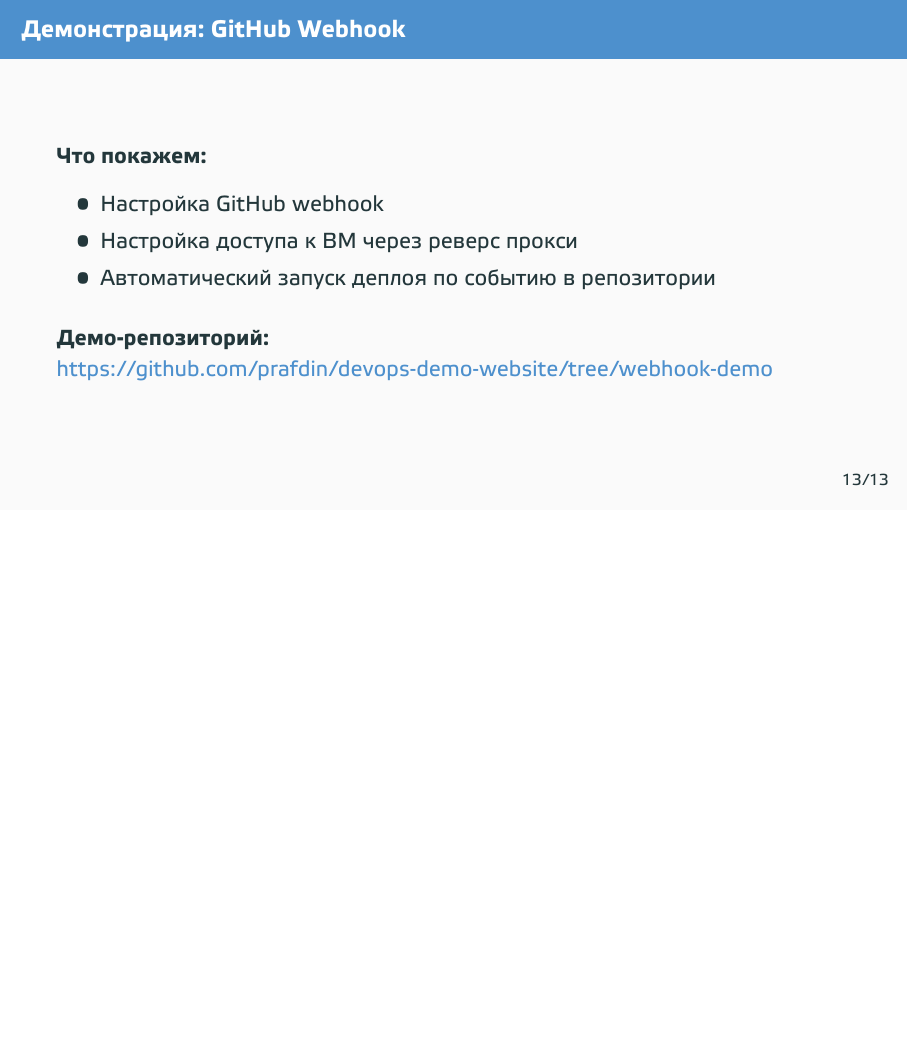
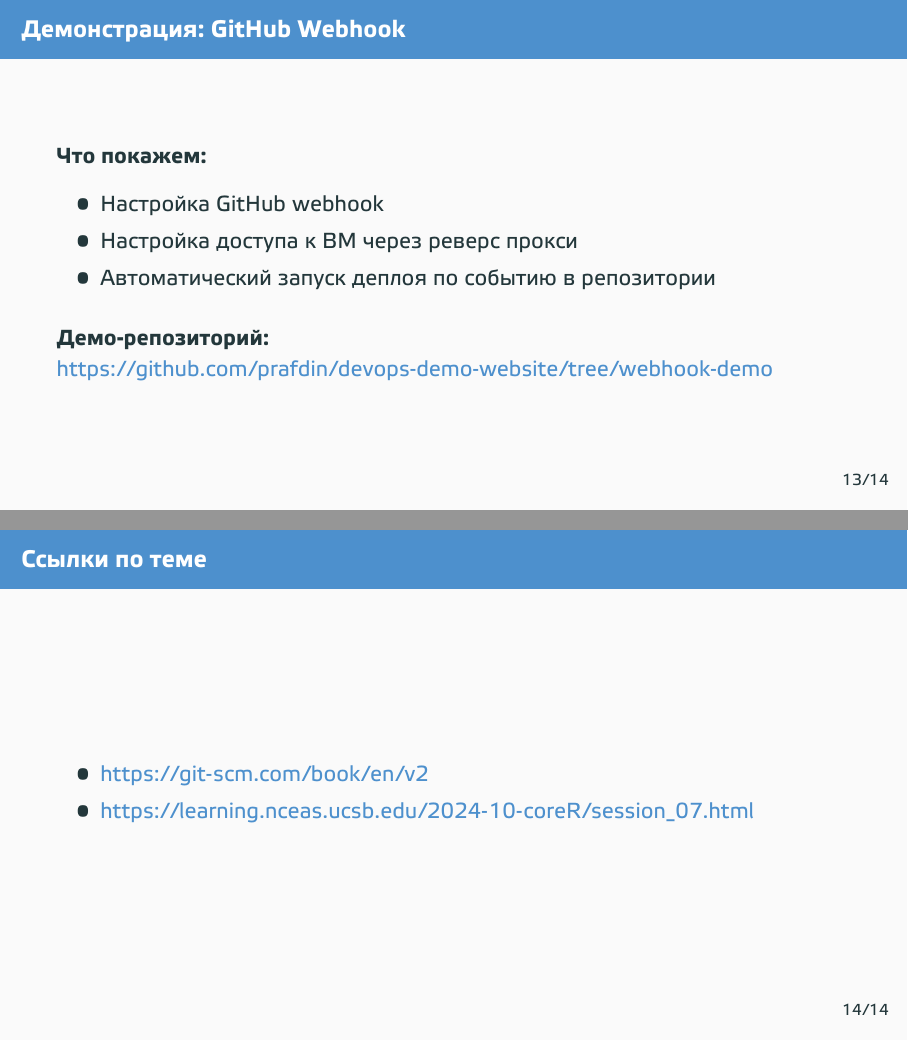
Before and after one commit to prafdin/devops-course, LaTeX slides (2026/05-git/05-git.tex): page 14 of 14 before the commit and pages 14 and 15 of 15 after it, the two joined at a grey line, the shorter picture padded with empty space. Compiled offline with XeLaTeX.

Commit message:
l5 draft#2

```diff
--- a/2026/05-git/05-git.tex
+++ b/2026/05-git/05-git.tex
@@ -170,4 +170,11 @@
         \textbf{Демо-репозиторий:} \\
         \href{https://github.com/prafdin/devops-demo-website/tree/webhook-demo}{\texttt{https://github.com/prafdin/devops-demo-website/tree/webhook-demo}}
     \end{frame}
+
+    \begin{frame}{Ссылки по теме}
+        \begin{itemize}
+            \item \url{https://git-scm.com/book/en/v2}
+            \item \url{https://learning.nceas.ucsb.edu/2024-10-coreR/session_07.html}
+        \end{itemize}
+    \end{frame}
 \end{document}
```
